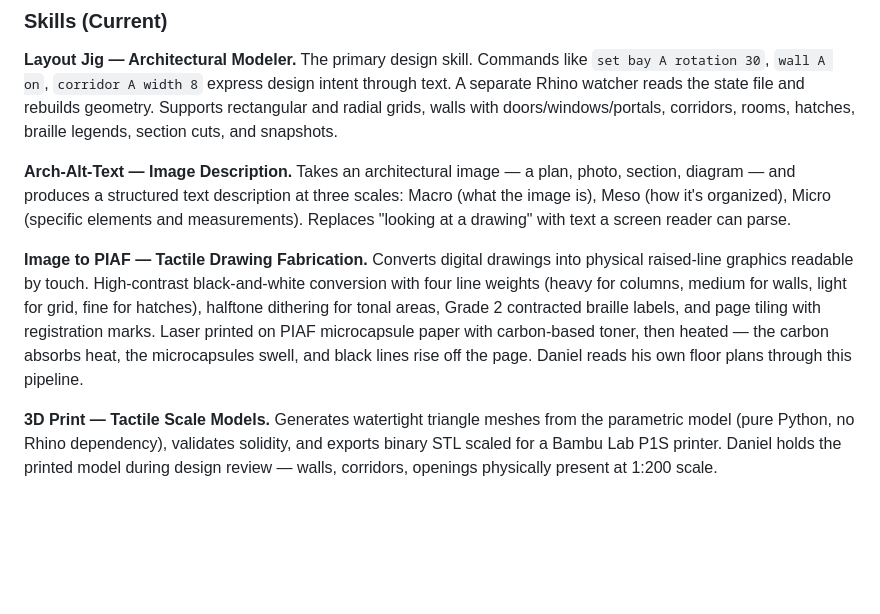
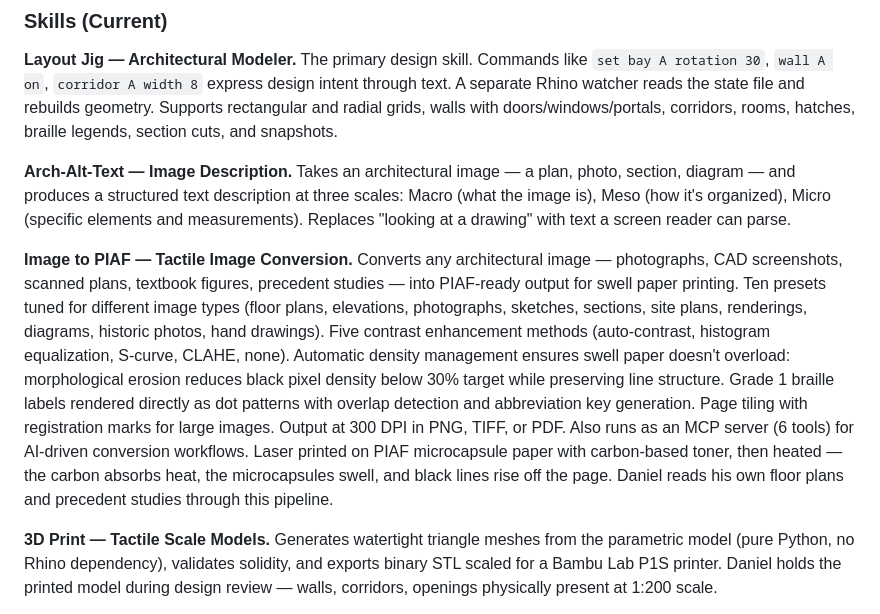
Before and after one commit to johnnysclark/Radical-Accessibility-Toolkit, a Markdown page: Project Overview Draft.md, the part around the change. Drawn GitHub-style; blank space fills up the shorter version.

```diff
--- a/Project Overview Draft.md
+++ b/Project Overview Draft.md
@@ -28,7 +28,7 @@ One platform with a shared command shell, undo stack, state management, and scre
 
 **Arch-Alt-Text — Image Description.** Takes an architectural image — a plan, photo, section, diagram — and produces a structured text description at three scales: Macro (what the image is), Meso (how it's organized), Micro (specific elements and measurements). Replaces "looking at a drawing" with text a screen reader can parse.
 
-**Image to PIAF — Tactile Drawing Fabrication.** Converts digital drawings into physical raised-line graphics readable by touch. High-contrast black-and-white conversion with four line weights (heavy for columns, medium for walls, light for grid, fine for hatches), halftone dithering for tonal areas, Grade 2 contracted braille labels, and page tiling with registration marks. Laser printed on PIAF microcapsule paper with carbon-based toner, then heated — the carbon absorbs heat, the microcapsules swell, and black lines rise off the page. Daniel reads his own floor plans through this pipeline.
+**Image to PIAF — Tactile Image Conversion.** Converts any architectural image — photographs, CAD screenshots, scanned plans, textbook figures, precedent studies — into PIAF-ready output for swell paper printing. Ten presets tuned for different image types (floor plans, elevations, photographs, sketches, sections, site plans, renderings, diagrams, historic photos, hand drawings). Five contrast enhancement methods (auto-contrast, histogram equalization, S-curve, CLAHE, none). Automatic density management ensures swell paper doesn't overload: morphological erosion reduces black pixel density below 30% target while preserving line structure. Grade 1 braille labels rendered directly as dot patterns with overlap detection and abbreviation key generation. Page tiling with registration marks for large images. Output at 300 DPI in PNG, TIFF, or PDF. Also runs as an MCP server (6 tools) for AI-driven conversion workflows. Laser printed on PIAF microcapsule paper with carbon-based toner, then heated — the carbon absorbs heat, the microcapsules swell, and black lines rise off the page. Daniel reads his own floor plans and precedent studies through this pipeline.
 
 **3D Print — Tactile Scale Models.** Generates watertight triangle meshes from the parametric model (pure Python, no Rhino dependency), validates solidity, and exports binary STL scaled for a Bambu Lab P1S printer. Daniel holds the printed model during design review — walls, corridors, openings physically present at 1:200 scale.
 
```
Also changed, not shown: CLAUDE.md (+27 -32 lines), layout-jig/MANUAL_UPDATE_NOTES.md (added, +278 -0 lines).
